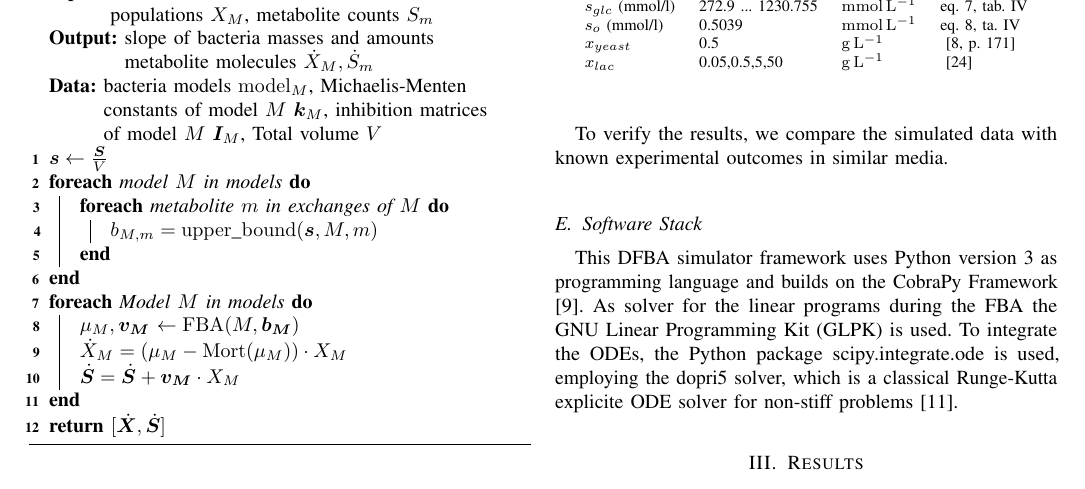
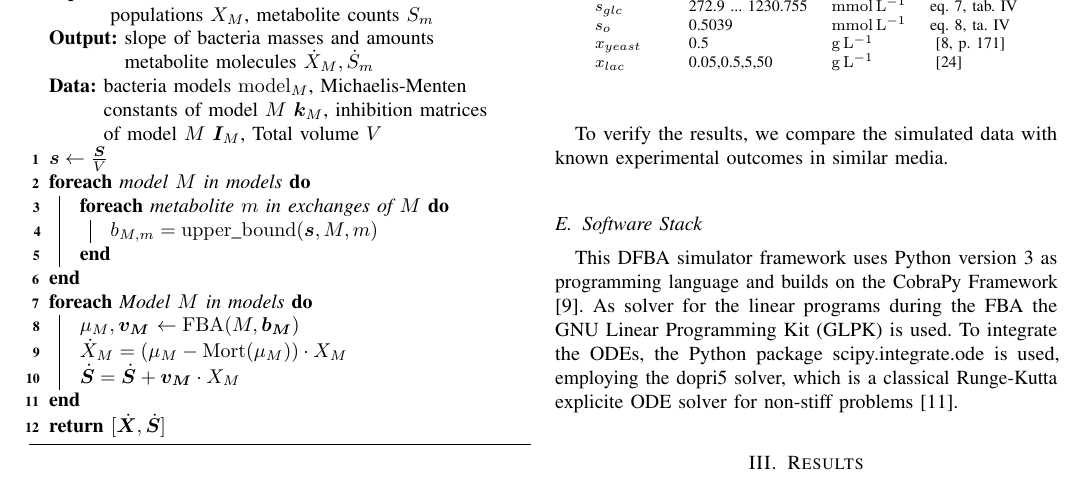
Before and after one commit to Doeme/ISB18, a LaTeX paper (final_project/final_report/final_report.tex, which reads final_project/final_report/chap_methods.tex): part of page 4 of 10, cut so that both start at the same text. Compiled offline with pdfLaTeX.

Commit message:
Remove duplicate units from inital value table

```diff
--- a/final_project/final_report/chap_methods.tex
+++ b/final_project/final_report/chap_methods.tex
@@ -407,8 +407,8 @@ $I_{M,glc,lac}$          & 30 & -  & \si{\milli\mole\per\liter} & ? \\
 \begin{tabular}{llllll}
 \rowcolor[HTML]{EFEFEF}
 \cellcolor[HTML]{EFEFEF} Parameter          & \cellcolor[HTML]{EFEFEF}Value & \cellcolor[HTML]{EFEFEF}Unit & \cellcolor[HTML]{EFEFEF}Reference\\
-$s_{glc}$ (mmol/l) & 272.9 ... 1230.755 & \si{\milli\mole\per\liter} & eq. \ref{eq:ready_to_use_plato_to_metabolite_density}, tab. \ref{tab:constants_used_in_this_document} \\
-$s_o$ (mmol/l)  & 0.5039 & \si{\milli\mole\per\liter} & eq. \ref{eq:init_oxygen_density}, ta. \ref{tab:constants_used_in_this_document}\\
+$s_{glc}$ & 272.9 ... 1230.755 & \si{\milli\mole\per\liter} & eq. \ref{eq:ready_to_use_plato_to_metabolite_density}, tab. \ref{tab:constants_used_in_this_document} \\
+$s_o$  & 0.5039 & \si{\milli\mole\per\liter} & eq. \ref{eq:init_oxygen_density}, ta. \ref{tab:constants_used_in_this_document}\\
 $x_{yeast}$ & 0.5 & \si{\gram\per\liter} & \cite[p. 171]{daniels1996designing} \\
 $x_{lac}$ & 0.05,0.5,5,50 & \si{\gram\per\liter} & \cite{narendranath_effects_1997} \\
 % Glucose density (\si{\milli\mole\per\liter}) & 272.9 ... 1230.755 & equation \ref{eq:ready_to_use_plato_to_metabolite_density}, table \ref{tab:constants_used_in_this_document} \\
```
